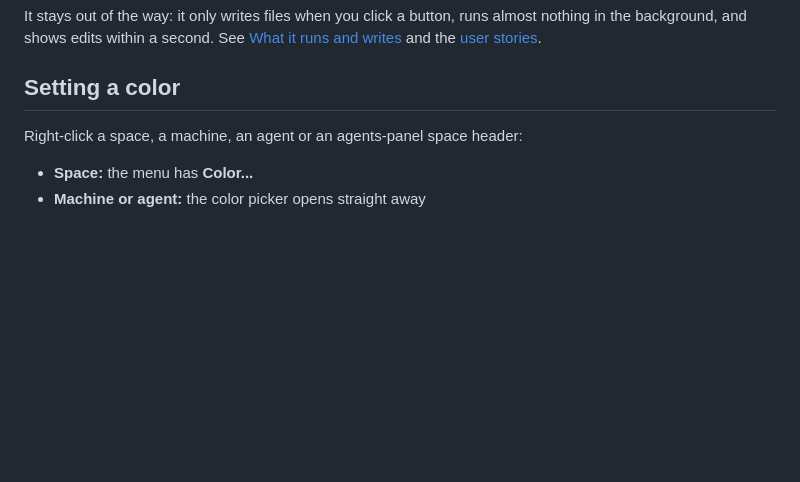
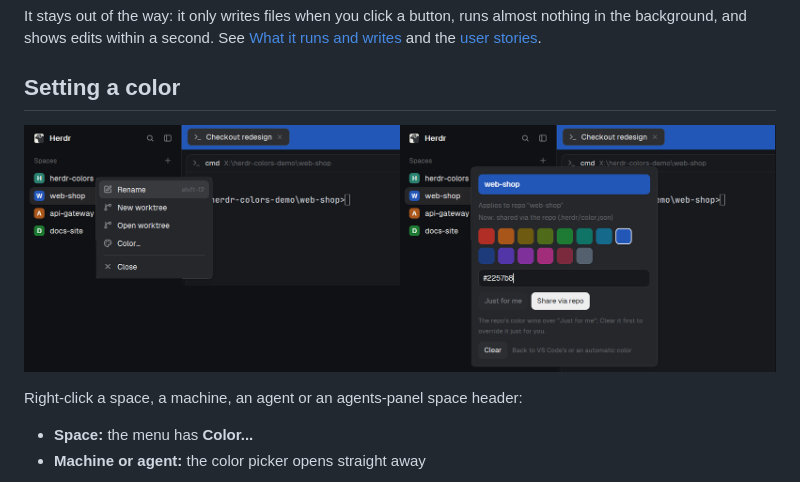
Before and after one commit to kjlibsol/herdr-colors, a Markdown page: README.md, the part around the change. Rendered like a GitHub page; pictures changed too: docs/picking-a-color.png (added); blank space fills up the shorter version.

Commit message:
Show the right-click menu and color picker in the README

```diff
--- a/README.md
+++ b/README.md
@@ -37,6 +37,8 @@ the background, and shows edits within a second. See [What it runs and writes](#
 and the [user stories](docs/user-stories.md).
 
 ## Setting a color
+
+![Right-click a space and choose Color... (left); the color picker (right)](docs/picking-a-color.png)
 
 Right-click a space, a machine, an agent or an agents-panel space header:
 
```
